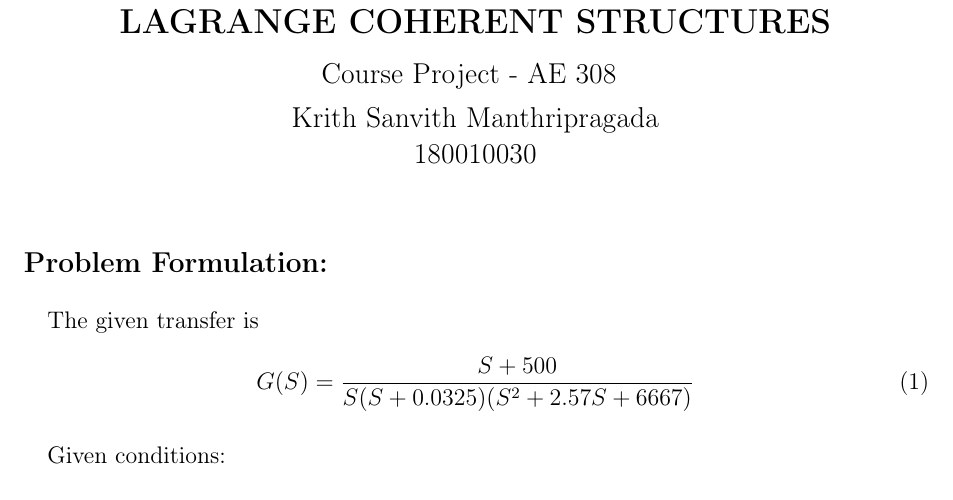
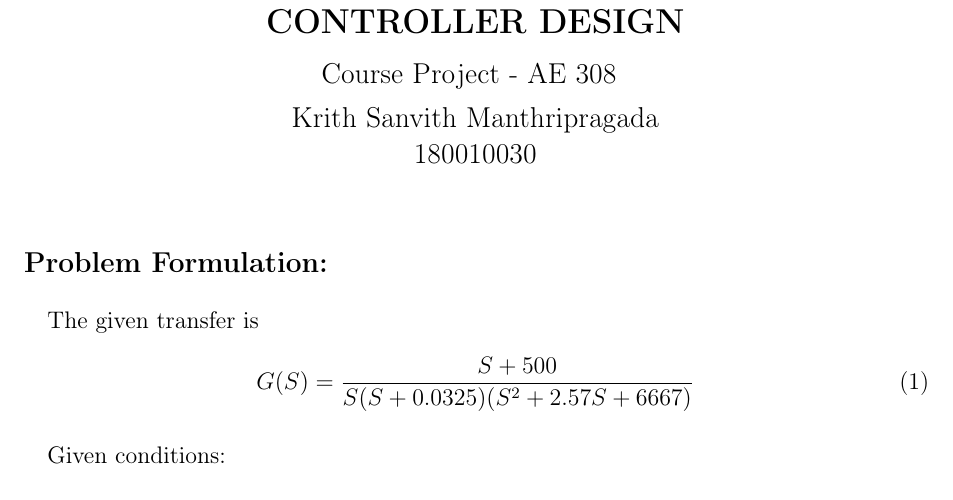
Before and after one commit to rishi-palivela/report, a LaTeX document (report-2/report.tex): part of page 1 of 10, cut at the place of the change. Compiled offline with pdfLaTeX.

Commit message:
Changed Title

```diff
--- a/report-2/report.tex
+++ b/report-2/report.tex
@@ -26,7 +26,7 @@
 \setlength{\parindent}{1em}
 \setlength{\parskip}{0.5em}
 
-\newcommand\projectTitle{Lagrange Coherent Structures}
+\newcommand\projectTitle{Controller Design}
 \newcommand\courseID{AE 308}
 \newcommand\studentName{Krith Sanvith Manthripragada}
 \newcommand\studentRollNo{180010030}
```
Also changed, not shown: report-2/pdf/report.pdf.
